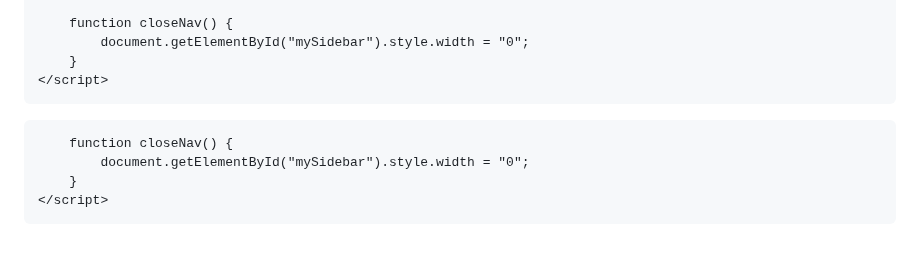
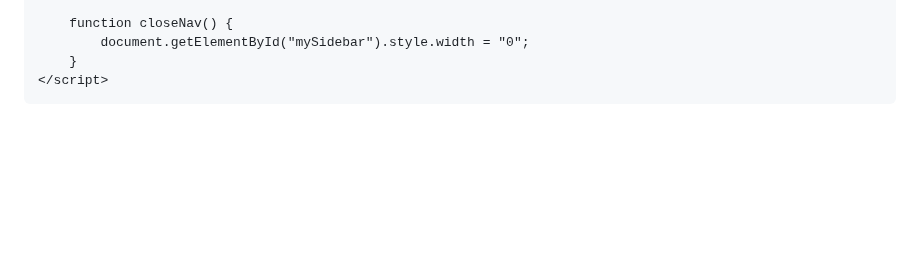
Before and after one commit to AnastasiaPateli/mypages, a Markdown page: README.md, the part around the change. Rendered like a GitHub page; blank space fills up the shorter version.

```diff
--- a/README.md
+++ b/README.md
@@ -137,10 +137,3 @@
     </script>
 </body>
 </html>
-
-        function closeNav() {
-            document.getElementById("mySidebar").style.width = "0";
-        }
-    </script>
-</body>
-</html>
```
